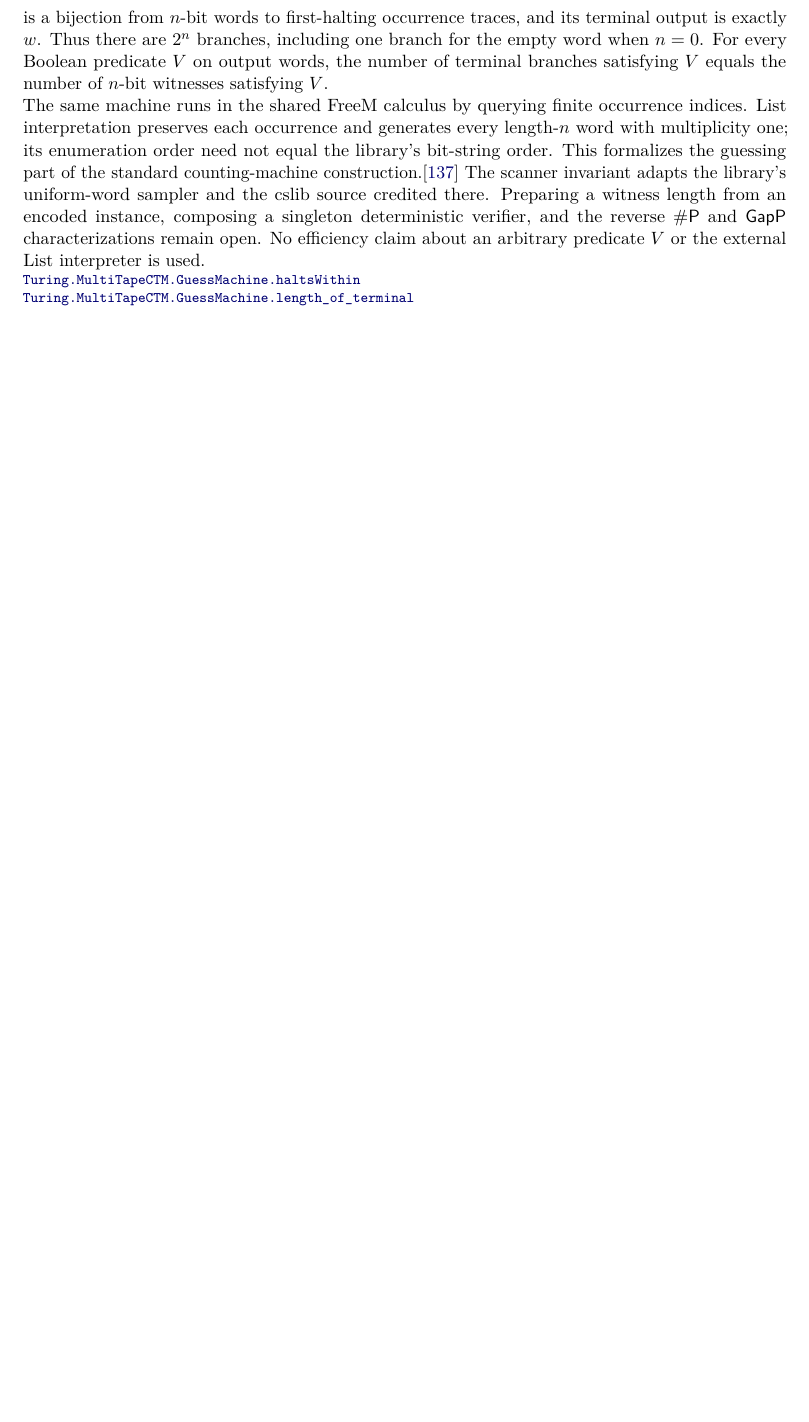
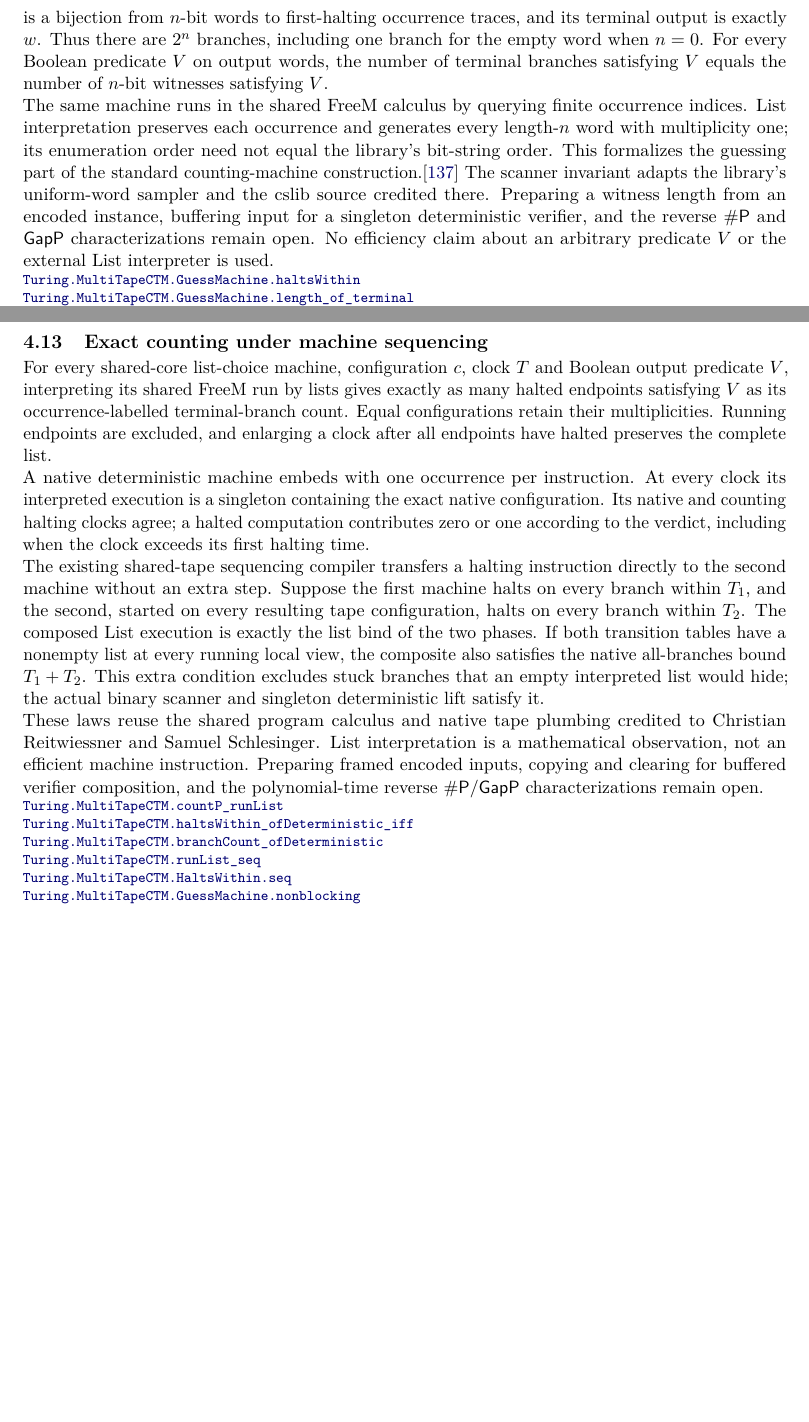
Before and after one commit to SamuelSchlesinger/complexitylib2, a LaTeX document (paper/main.tex, which reads paper/sections/randomness.tex): part of page 26 of 69 before the commit and two parts of pages 26 and 27 of 71 after it, the two joined at a grey line, cut so that both start at the same text, the shorter picture padded with empty space. Compiled offline with pdfLaTeX.

Commit message:
doc(counting): index exact machine sequencing and remaining reverse work
Pins six declarations to source checkpoint 7ab520b2, states the global nonblocking and shared-tape hypotheses explicitly, and leaves charged buffered preparation plus the full #P/GapP reverse endpoint in #106. Preserves the earlier scanner and forward-checker pins. AI-assisted; independent source/index and rendered CI artifact review pending.

```diff
--- a/paper/sections/randomness.tex
+++ b/paper/sections/randomness.tex
@@ -346,7 +346,7 @@ library's bit-string order. This formalizes the guessing part of the standard
 counting-machine construction.\citep{Valiant1979}
 The scanner invariant adapts the library's uniform-word sampler and the cslib
 source credited there. Preparing a witness length from an encoded instance,
-composing a singleton deterministic verifier, and the reverse $\#\cc{P}$ and
+buffering input for a singleton deterministic verifier, and the reverse $\#\cc{P}$ and
 $\cc{GapP}$ characterizations remain open. No efficiency claim about an arbitrary
 predicate $V$ or the external List interpreter is used.
 \declat{819f834f13ac779f8e787b8edc042887267bea5e}{Complexity/Computability/Machines/Turing/MultiTape/Counting/Guess.lean}{206}{Turing.MultiTapeCTM.GuessMachine.haltsWithin}
@@ -354,6 +354,44 @@ predicate $V$ or the external List interpreter is used.
 \declat{819f834f13ac779f8e787b8edc042887267bea5e}{Complexity/Computability/Machines/Turing/MultiTape/Counting/Guess.lean}{293}{Turing.MultiTapeCTM.GuessMachine.trace_bijOn}
 \declat{819f834f13ac779f8e787b8edc042887267bea5e}{Complexity/Computability/Machines/Turing/MultiTape/Counting/Guess.lean}{328}{Turing.MultiTapeCTM.GuessMachine.branchCount_eq}
 \declat{819f834f13ac779f8e787b8edc042887267bea5e}{Complexity/Computability/Machines/Turing/MultiTape/Counting/Guess.lean}{382}{Turing.MultiTapeCTM.GuessMachine.count_interpret_output}
+\end{result}
+
+\begin{result}
+\subsection{Exact counting under machine sequencing}
+For every shared-core list-choice machine, configuration $c$, clock $T$ and
+Boolean output predicate $V$, interpreting its shared FreeM run by lists gives
+exactly as many halted endpoints satisfying $V$ as its occurrence-labelled
+terminal-branch count. Equal configurations retain their multiplicities.
+Running endpoints are excluded, and enlarging a clock after all endpoints have
+halted preserves the complete list.
+
+A native deterministic machine embeds with one occurrence per instruction.
+At every clock its interpreted execution is a singleton containing the exact
+native configuration. Its native and counting halting clocks agree; a halted
+computation contributes zero or one according to the verdict, including when
+the clock exceeds its first halting time.
+
+The existing shared-tape sequencing compiler transfers a halting instruction
+directly to the second machine without an extra step. Suppose the first
+machine halts on every branch within $T_1$, and the second, started on every
+resulting tape configuration, halts on every branch within $T_2$. The composed
+List execution is exactly the list bind of the two phases. If both transition
+tables have a nonempty list at every running local view, the composite also
+satisfies the native all-branches bound $T_1+T_2$. This extra condition excludes
+stuck branches that an empty interpreted list would hide; the actual binary
+scanner and singleton deterministic lift satisfy it.
+
+These laws reuse the shared program calculus and native tape plumbing credited
+to Christian Reitwiessner and Samuel Schlesinger. List interpretation is a
+mathematical observation, not an efficient machine instruction. Preparing
+framed encoded inputs, copying and clearing for buffered verifier composition,
+and the polynomial-time reverse $\#\cc{P}/\cc{GapP}$ characterizations remain open.
+\declat{7ab520b28bf230f396e25cdc8fc032a6555bc1cb}{Complexity/Computability/Machines/Turing/MultiTape/Counting/Execution.lean}{210}{Turing.MultiTapeCTM.countP_runList}
+\declat{7ab520b28bf230f396e25cdc8fc032a6555bc1cb}{Complexity/Computability/Machines/Turing/MultiTape/Counting/Deterministic.lean}{80}{Turing.MultiTapeCTM.haltsWithin_ofDeterministic_iff}
+\declat{7ab520b28bf230f396e25cdc8fc032a6555bc1cb}{Complexity/Computability/Machines/Turing/MultiTape/Counting/Deterministic.lean}{92}{Turing.MultiTapeCTM.branchCount_ofDeterministic}
+\declat{7ab520b28bf230f396e25cdc8fc032a6555bc1cb}{Complexity/Computability/Machines/Turing/MultiTape/Counting/Sequential.lean}{50}{Turing.MultiTapeCTM.runList_seq}
+\declat{7ab520b28bf230f396e25cdc8fc032a6555bc1cb}{Complexity/Computability/Machines/Turing/MultiTape/Counting/Sequential.lean}{82}{Turing.MultiTapeCTM.HaltsWithin.seq}
+\declat{7ab520b28bf230f396e25cdc8fc032a6555bc1cb}{Complexity/Computability/Machines/Turing/MultiTape/Counting/Guess.lean}{73}{Turing.MultiTapeCTM.GuessMachine.nonblocking}
 \end{result}
 
 \begin{result}
```
Also changed, not shown: ROADMAP.md (+11 -6 lines).
